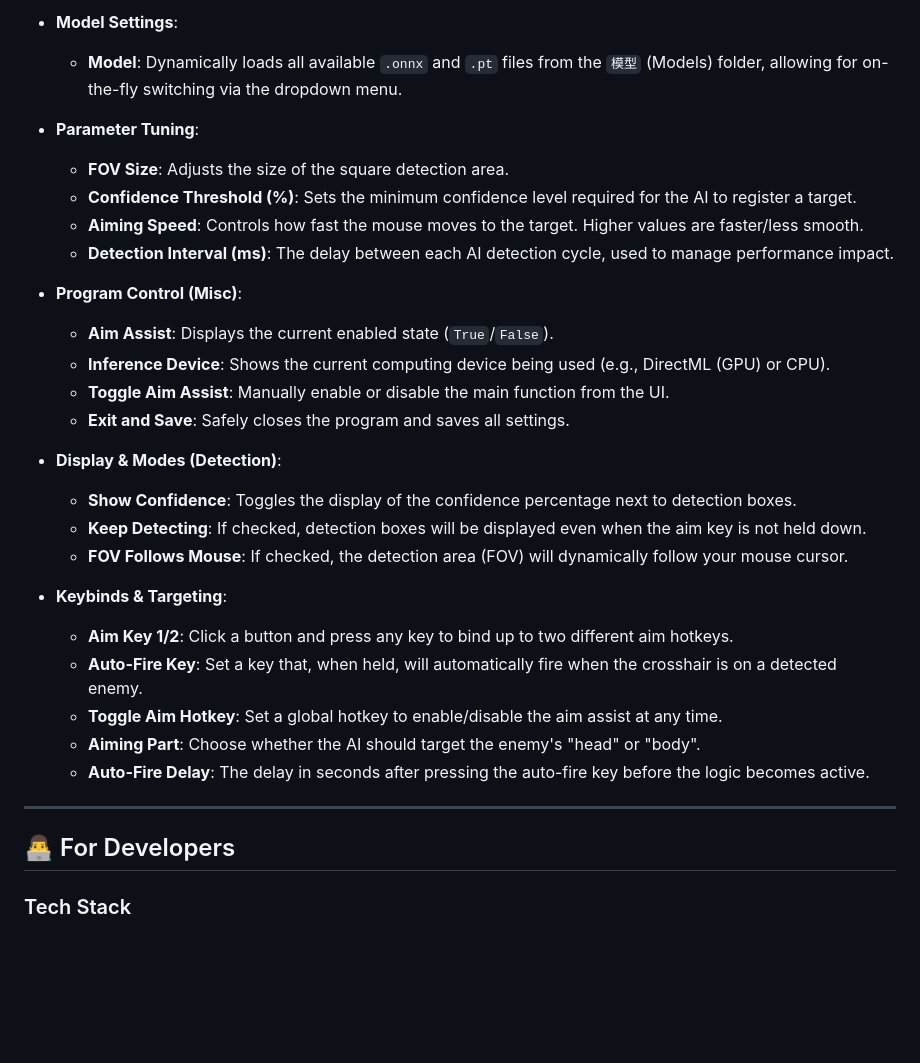
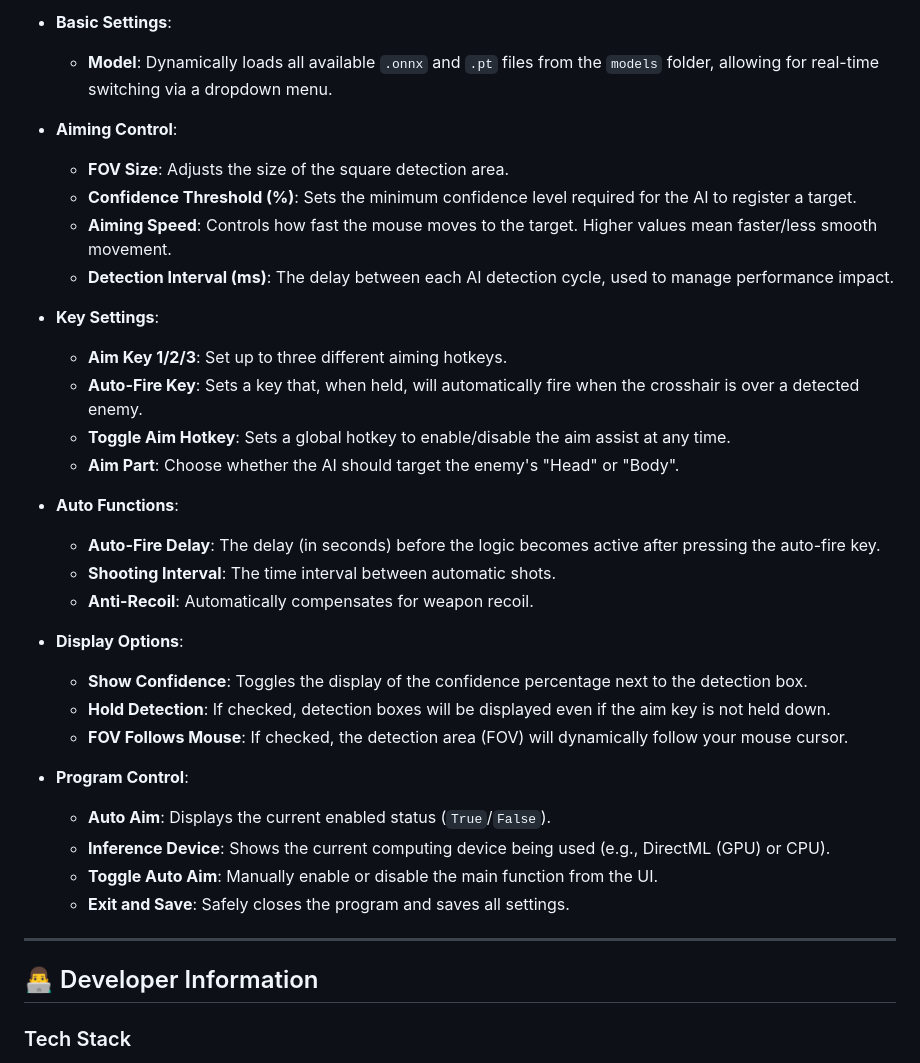
Before and after one commit to iisHong0w0/niggaLOSE-AI, a Markdown page: README.md, the part around the change printed below. Rendered like a GitHub page; blank space fills up the shorter version.

```diff
--- a/README.md
+++ b/README.md
@@ -67,34 +65,38 @@ The new UI layout is divided into three main areas:
 
-*   **Model Settings**:
-    *   **Model**: Dynamically loads all available `.onnx` and `.pt` files from the `模型` (Models) folder, allowing for on-the-fly switching via the dropdown menu.
+*   **Basic Settings**:
+    *   **Model**: Dynamically loads all available `.onnx` and `.pt` files from the `models` folder, allowing for real-time switching via a dropdown menu.
 
-*   **Parameter Tuning**:
+*   **Aiming Control**:
     *   **FOV Size**: Adjusts the size of the square detection area.
     *   **Confidence Threshold (%)**: Sets the minimum confidence level required for the AI to register a target.
-    *   **Aiming Speed**: Controls how fast the mouse moves to the target. Higher values are faster/less smooth.
+    *   **Aiming Speed**: Controls how fast the mouse moves to the target. Higher values mean faster/less smooth movement.
     *   **Detection Interval (ms)**: The delay between each AI detection cycle, used to manage performance impact.
 
-*   **Program Control (Misc)**:
-    *   **Aim Assist**: Displays the current enabled state (`True`/`False`).
-    *   **Inference Device**: Shows the current computing device being used (e.g., DirectML (GPU) or CPU).
-    *   **Toggle Aim Assist**: Manually enable or disable the main function from the UI.
-    *   **Exit and Save**: Safely closes the program and saves all settings.
+*   **Key Settings**:
+    *   **Aim Key 1/2/3**: Set up to three different aiming hotkeys.
+    *   **Auto-Fire Key**: Sets a key that, when held, will automatically fire when the crosshair is over a detected enemy.
+    *   **Toggle Aim Hotkey**: Sets a global hotkey to enable/disable the aim assist at any time.
+    *   **Aim Part**: Choose whether the AI should target the enemy's "Head" or "Body".
 
-*   **Display & Modes (Detection)**:
-    *   **Show Confidence**: Toggles the display of the confidence percentage next to detection boxes.
-    *   **Keep Detecting**: If checked, detection boxes will be displayed even when the aim key is not held down.
+*   **Auto Functions**:
+    *   **Auto-Fire Delay**: The delay (in seconds) before the logic becomes active after pressing the auto-fire key.
+    *   **Shooting Interval**: The time interval between automatic shots.
+    *   **Anti-Recoil**: Automatically compensates for weapon recoil.
+
+*   **Display Options**:
+    *   **Show Confidence**: Toggles the display of the confidence percentage next to the detection box.
+    *   **Hold Detection**: If checked, detection boxes will be displayed even if the aim key is not held down.
     *   **FOV Follows Mouse**: If checked, the detection area (FOV) will dynamically follow your mouse cursor.
 
-*   **Keybinds & Targeting**:
-    *   **Aim Key 1/2**: Click a button and press any key to bind up to two different aim hotkeys.
-    *   **Auto-Fire Key**: Set a key that, when held, will automatically fire when the crosshair is on a detected enemy.
-    *   **Toggle Aim Hotkey**: Set a global hotkey to enable/disable the aim assist at any time.
-    *   **Aiming Part**: Choose whether the AI should target the enemy's "head" or "body".
-    *   **Auto-Fire Delay**: The delay in seconds after pressing the auto-fire key before the logic becomes active.
+*   **Program Control**:
+    *   **Auto Aim**: Displays the current enabled status (`True`/`False`).
+    *   **Inference Device**: Shows the current computing device being used (e.g., DirectML (GPU) or CPU).
+    *   **Toggle Auto Aim**: Manually enable or disable the main function from the UI.
+    *   **Exit and Save**: Safely closes the program and saves all settings.
 
 ---
 
-## 👨‍💻 For Developers
+## 👨‍💻 Developer Information
 
 ### Tech Stack
 *   **Core**: Python 3.11+
```
Also changed, not shown: other parts of README.md (+61 -48 lines).
